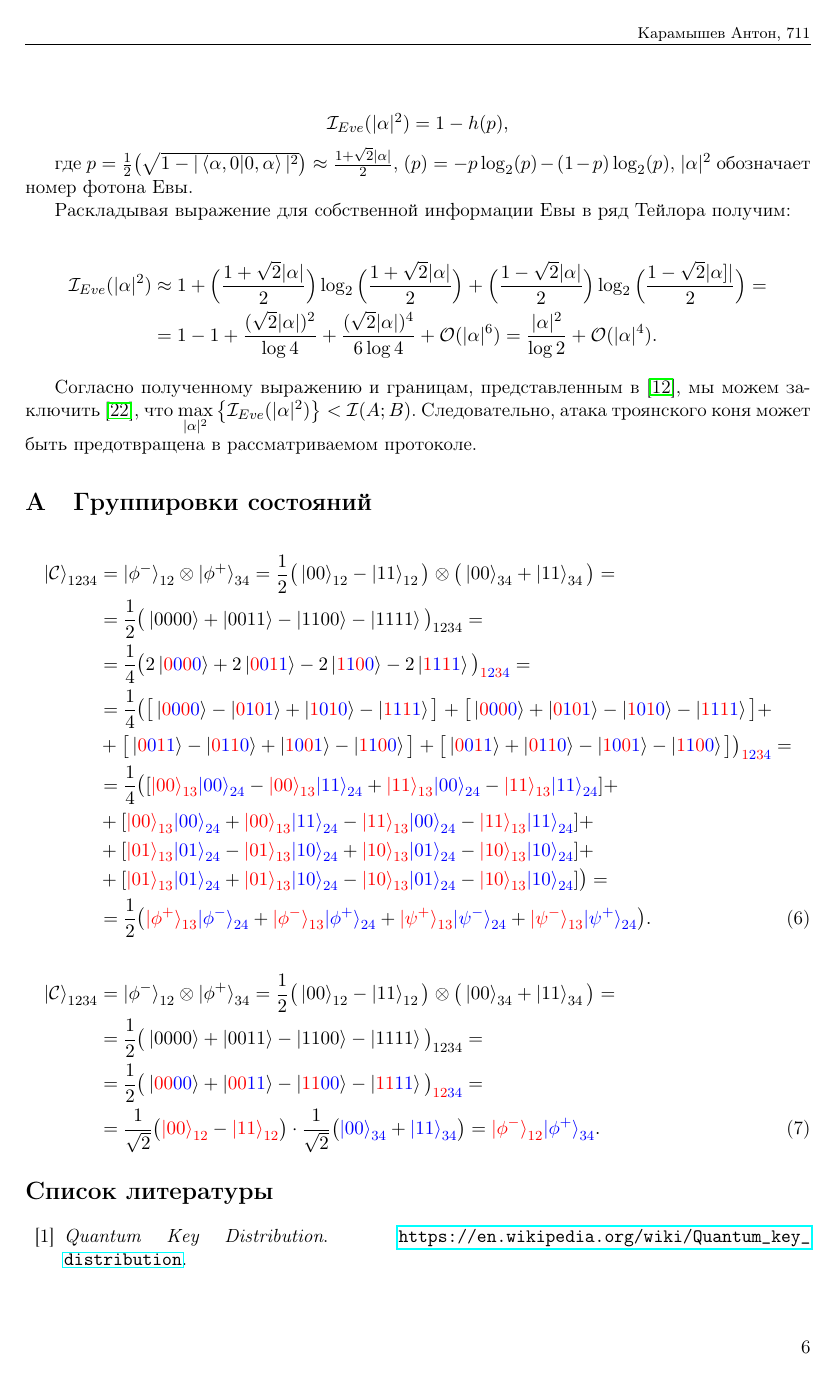
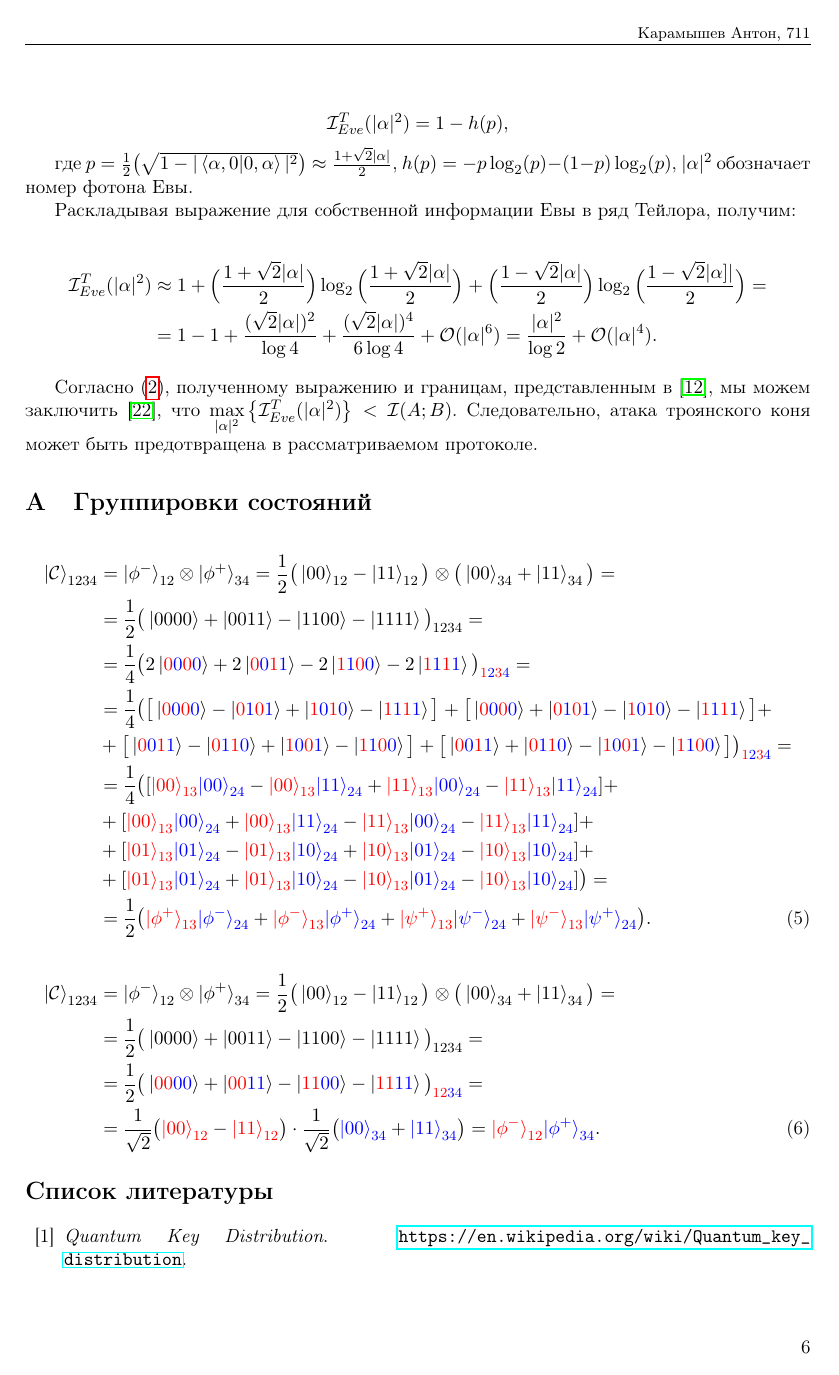
Before and after one commit to desperandumbellum/crypto_article, a LaTeX document (tex/ru.tex): page 6 of 8. Compiled offline with pdfLaTeX.

Commit message:
misprints fix

```diff
--- a/tex/ru.tex
+++ b/tex/ru.tex
@@ -239,20 +239,19 @@ p_d = 1 - \varepsilon_e ^n.
 
 \begin{equation*}
-\mathcal{I}_{Eve}(|\alpha|^2) = 1 - h(p),
+\mathcal{I}_{Eve}^{T}(|\alpha|^2) = 1 - h(p),
 \end{equation*}
 
-где $p = \frac{1}{2} \big(\sqrt{1 - |\braket{\alpha, 0 | 0, \alpha}|^2 } \big) \approx \frac{1 + \sqrt2 |\alpha|}{2}$, $(p) = -p\log_2(p) - (1-p)\log_2(p)$, $|\alpha|^2$ обозначает номер фотона Евы.
+где $p = \frac{1}{2} \big(\sqrt{1 - |\braket{\alpha, 0 | 0, \alpha}|^2 } \big) \approx \frac{1 + \sqrt2 |\alpha|}{2}$, $h(p) = -p\log_2(p) - (1-p)\log_2(p)$, $|\alpha|^2$ обозначает номер фотона Евы.
 
-Раскладывая выражение для собственной информации Евы в ряд Тейлора получим:
+Раскладывая выражение для собственной информации Евы в ряд Тейлора, получим:
 
 \begin{align*}
-\mathcal{I}_{Eve}(|\alpha|^2) &\approx 1 +
+\mathcal{I}_{Eve}^{T}(|\alpha|^2) &\approx 1 +
 \Big( \frac{1 + \sqrt2 |\alpha|}{2} \Big) \log_2 \Big(\frac{1 + \sqrt2 |\alpha|}{2}\Big) + \Big( \frac{1 - \sqrt2 |\alpha|}{2} \Big) \log_2 \Big(\frac{1 - \sqrt2 |\alpha]|}{2}\Big) = \nonumber \\
 &= 1 - 1 + \frac{(\sqrt2 |\alpha|)^2}{\log4} + \frac{(\sqrt2 |\alpha|)^4}{6\log4} + \mathcal{O}(|\alpha|^6) = \frac{|\alpha|^2}{\log2} + \mathcal{O}(|\alpha|^4).
 \end{align*}
 
-Согласно полученному выражению и границам, представленным в \cite{trojan}, мы можем заключить \cite{base}, что $\max\limits_{|\alpha|^2} \big\{\mathcal{I}_{Eve} (|\alpha|^2) \big\} < \mathcal{I}(A; B)$. Следовательно, атака троянского коня может
-быть предотвращена в рассматриваемом протоколе.
+Согласно \eqref{mutual_ab}, полученному выражению и границам, представленным в \cite{trojan}, мы можем заключить \cite{base}, что $\max\limits_{|\alpha|^2} \big\{\mathcal{I}_{Eve}^{T} (|\alpha|^2) \big\} < \mathcal{I}(A; B)$. Следовательно, атака троянского коня может быть предотвращена в рассматриваемом протоколе.
 
 
 \appendix
```
Also changed, not shown: tex/ru.tex (20 more changed lines).
